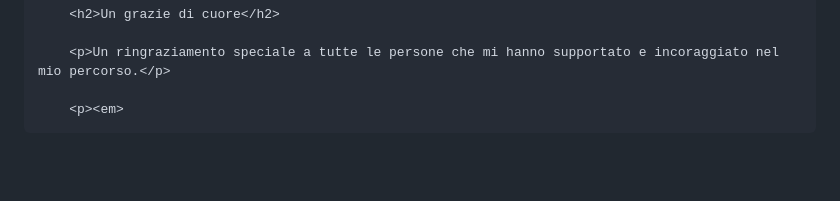
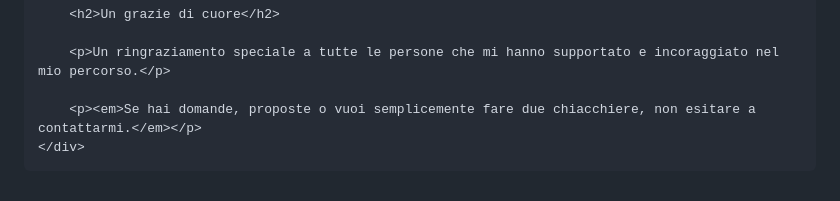
Before and after one commit to apii-git/apii-git.github.io, a Markdown page: README.md, the part around the change. Rendered like a GitHub page; blank space fills up the shorter version.

```diff
--- a/README.md
+++ b/README.md
@@ -93,4 +93,7 @@
 
         <p>Un ringraziamento speciale a tutte le persone che mi hanno supportato e incoraggiato nel mio percorso.</p>
 
-        <p><em>
+        <p><em>Se hai domande, proposte o vuoi semplicemente fare due chiacchiere, non esitare a contattarmi.</em></p>
+    </div>
+</body>
+</html>
```
